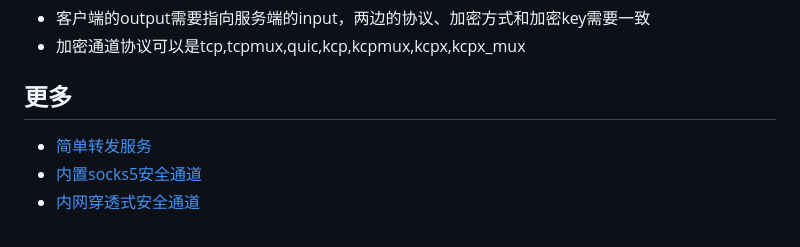
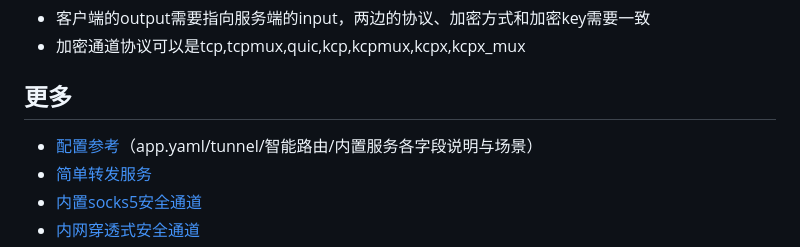
Before and after one commit to 0990/gotun, a Markdown page: README.md, the part around the change. Rendered like a GitHub page.

Commit message:
docs: 新增配置参考文档，说明 app.yaml/tunnel/智能路由/内置服务各字段含义与场景

```diff
--- a/README.md
+++ b/README.md
@@ -90,6 +90,7 @@ stclient 把流量加密后经公网发往 44.55.66.77:B，stserver 解密后转
 * 加密通道协议可以是tcp,tcpmux,quic,kcp,kcpmux,kcpx,kcpx_mux
 
 ## 更多
+* [配置参考](doc/配置参考.md)（app.yaml/tunnel/智能路由/内置服务各字段说明与场景）
 * [简单转发服务](doc/简单转发服务.md)
 * [内置socks5安全通道](doc/内置socks5安全通道.md)
 * [内网穿透式安全通道](doc/内网穿透式安全通道.md)
```
Also changed, not shown: doc/配置参考.md (added, +226 -0 lines).
